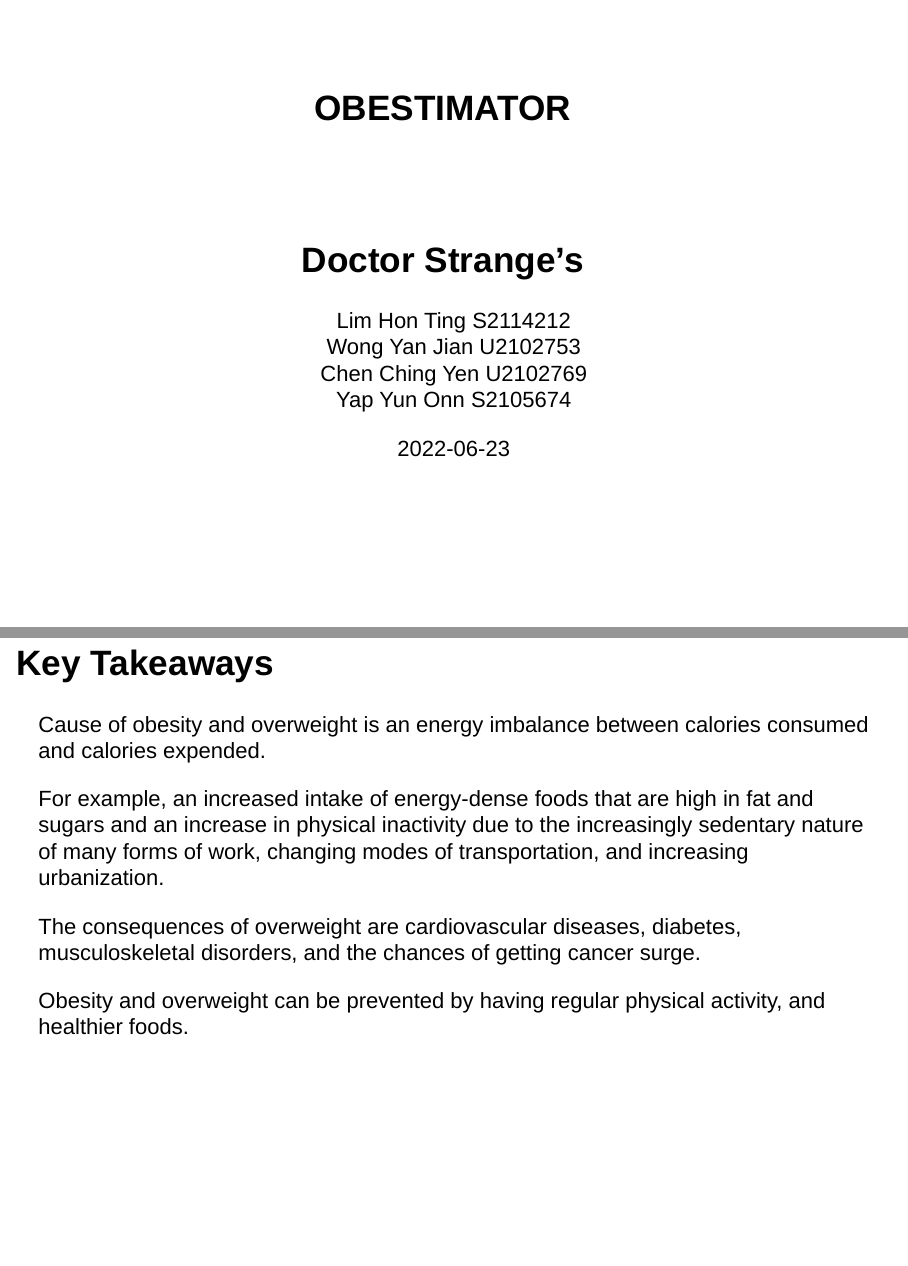
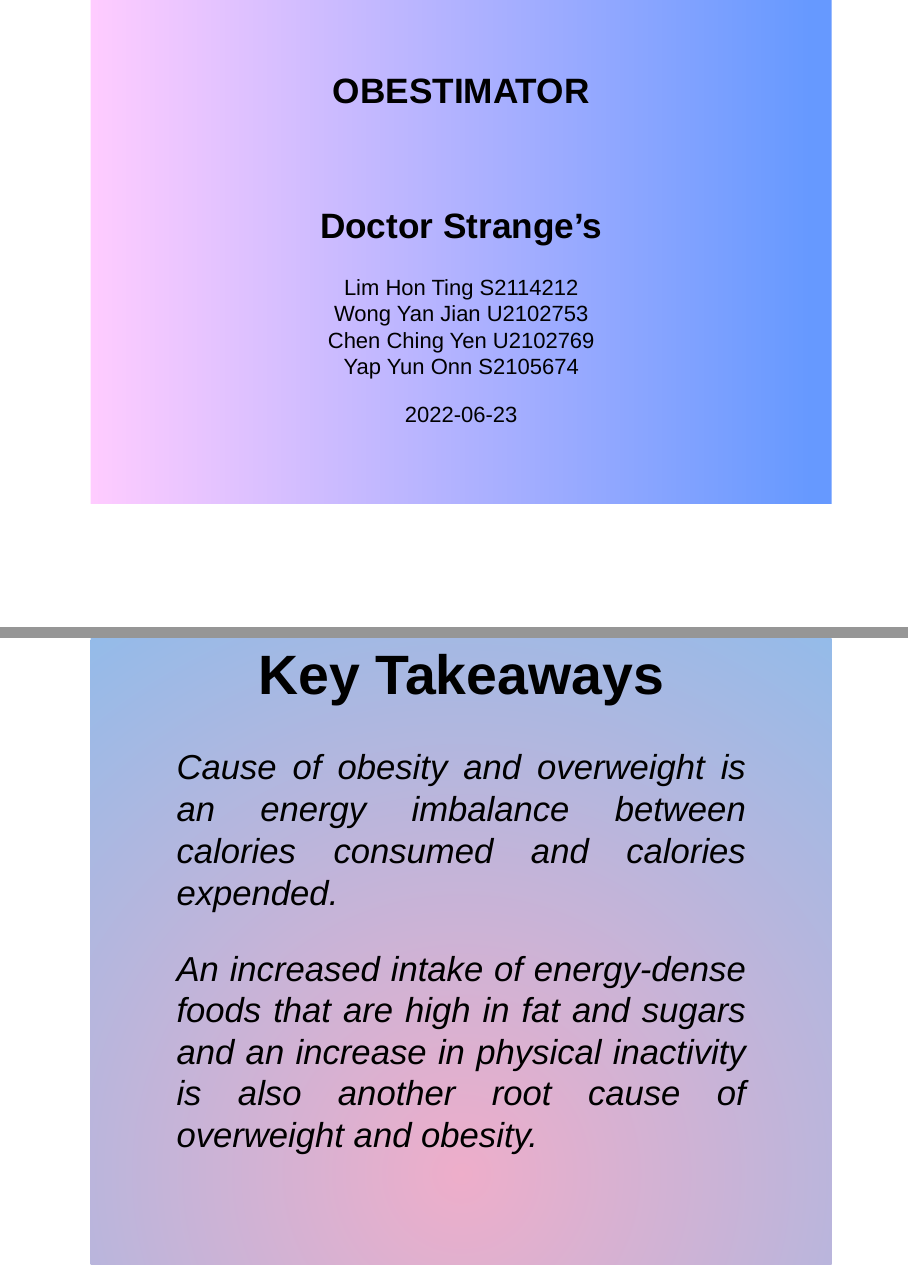
Before and after one commit to LimHonTing/Obestimator, an R Markdown document (src/Obestimator.Rmd): pages 1 and 6 of 6 before the commit and pages 1 and 10 of 11 after it, joined at a grey line. The pictures show the output file src/Obestimator.html that the author committed with the source, opened offline.

Commit message:
Update CSS and slide

```diff
--- a/src/Obestimator.Rmd
+++ b/src/Obestimator.Rmd
@@ -65,8 +65,8 @@
 
 >Cause of obesity and overweight is an energy imbalance between calories consumed and calories expended.
 
->For example, an increased intake of energy-dense foods that are high in fat and sugars and
-an increase in physical inactivity due to the increasingly sedentary nature of many forms of work, changing modes of transportation, and increasing urbanization.
+>An increased intake of energy-dense foods that are high in fat and sugars and
+an increase in physical inactivity is also another root cause of overweight and obesity.
 
 >The consequences of overweight are cardiovascular diseases, diabetes, musculoskeletal disorders, and the chances of getting cancer surge.
 
--- a/src/styles.css
+++ b/src/styles.css
@@ -1,7 +1,8 @@
-/* #intro{
-    background: rgb(255, 255, 255);
-    background: linear-gradient(90deg, rgb(199, 196, 255) 0%, rgba(9,121,90,1) 35%, rgba(0,212,255,1) 100%);
-} */
+.slide.titlepage.first-slide{
+  background: linear-gradient(to left, #6699ff 3%, #ffccff 100%);
+  width: 78%;
+  margin-left: 10%;
+}
 
 #align-center{
     text-align: center;
@@ -9,15 +10,16 @@
     width: 78%;
     background: rgb(238,174,202);
     background: radial-gradient(circle, rgba(238,174,202,1) 0%, rgba(148,187,233,1) 100%);
-    font-size: 48px;
+    font-size: 42px;
 }
 
 #section{
+    text-align: justify;
     margin-left: 10%;
     width: 78%;
     background: rgb(238,174,202);
     background: radial-gradient(circle, rgba(238,174,202,1) 0%, rgba(148,187,233,1) 100%);
-    font-size: 50px;
+    font-size: 42px;
 }
 
 h1{
```
Also changed, not shown: src/Obestimator.html, src/Obestimator.Rmd (4 more changed lines), 3 other files.
